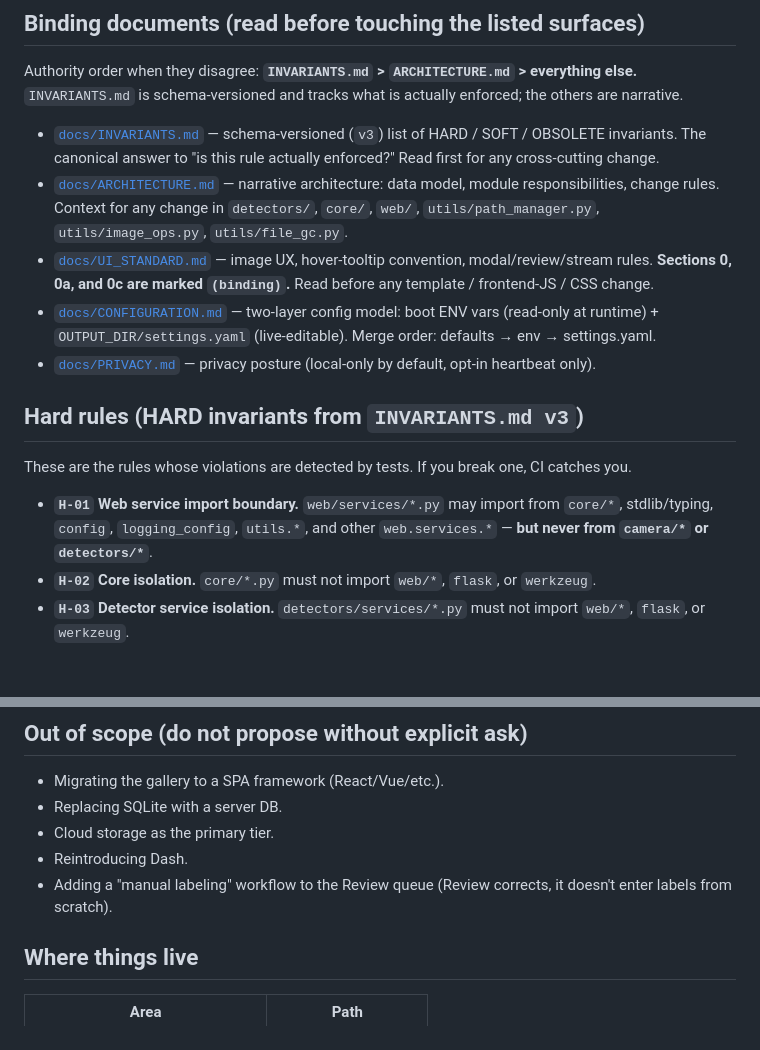
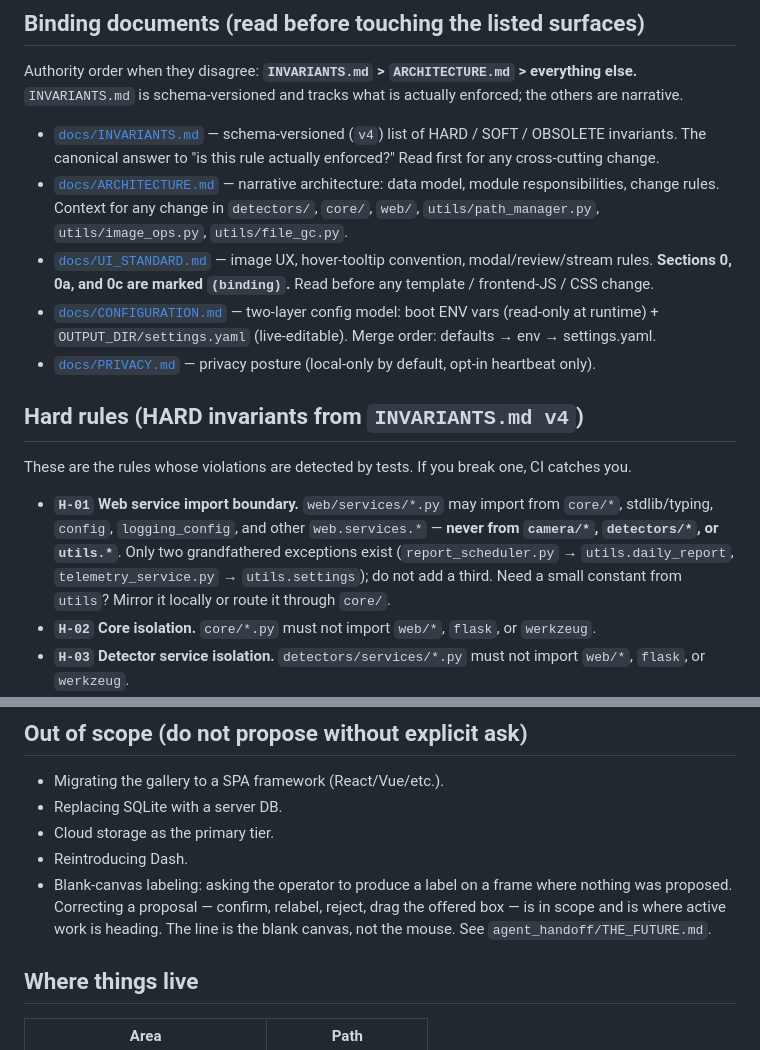
Before and after one commit to arminfabritzek/WatchMyBirds, a Markdown page: AGENTS.md, 2 parts joined by grey strips. Rendered like a GitHub page; blank space fills up the shorter version.

```diff
--- a/AGENTS.md
+++ b/AGENTS.md
@@ -44,7 +44,7 @@ no separate `.flake8` / `.isort.cfg` / `pytest.ini` files.
 
 Authority order when they disagree: **`INVARIANTS.md` > `ARCHITECTURE.md` > everything else.** `INVARIANTS.md` is schema-versioned and tracks what is actually enforced; the others are narrative.
 
-- [`docs/INVARIANTS.md`](docs/INVARIANTS.md) — schema-versioned (`v3`)
+- [`docs/INVARIANTS.md`](docs/INVARIANTS.md) — schema-versioned (`v4`)
   list of HARD / SOFT / OBSOLETE invariants. The canonical answer to
   "is this rule actually enforced?" Read first for any cross-cutting
   change.
@@ -62,15 +62,18 @@ Authority order when they disagree: **`INVARIANTS.md` > `ARCHITECTURE.md` > ever
 - [`docs/PRIVACY.md`](docs/PRIVACY.md) — privacy posture (local-only
   by default, opt-in heartbeat only).
 
-## Hard rules (HARD invariants from `INVARIANTS.md v3`)
+## Hard rules (HARD invariants from `INVARIANTS.md v4`)
 
 These are the rules whose violations are detected by tests. If you
 break one, CI catches you.
 
 - **`H-01` Web service import boundary.** `web/services/*.py` may
-  import from `core/*`, stdlib/typing, `config`, `logging_config`,
-  `utils.*`, and other `web.services.*` — **but never from `camera/*`
-  or `detectors/*`**.
+  import from `core/*`, stdlib/typing, `config`, `logging_config`, and
+  other `web.services.*` — **never from `camera/*`, `detectors/*`, or
+  `utils.*`**. Only two grandfathered exceptions exist
+  (`report_scheduler.py` → `utils.daily_report`, `telemetry_service.py`
+  → `utils.settings`); do not add a third. Need a small constant from
+  `utils`? Mirror it locally or route it through `core/`.
 - **`H-02` Core isolation.** `core/*.py` must not import `web/*`,
   `flask`, or `werkzeug`.
 - **`H-03` Detector service isolation.** `detectors/services/*.py`
@@ -156,8 +159,11 @@ a first-class target.
 - Replacing SQLite with a server DB.
 - Cloud storage as the primary tier.
 - Reintroducing Dash.
-- Adding a "manual labeling" workflow to the Review queue (Review
-  corrects, it doesn't enter labels from scratch).
+- Blank-canvas labeling: asking the operator to produce a label on a
+  frame where nothing was proposed. Correcting a proposal — confirm,
+  relabel, reject, drag the offered box — is in scope and is where
+  active work is heading. The line is the blank canvas, not the mouse.
+  See `agent_handoff/THE_FUTURE.md`.
 
 ## Where things live
 
```
Also changed, not shown: docs/ARCHITECTURE.md (+1 -1 lines), docs/INVARIANTS.md (+12 -3 lines).
